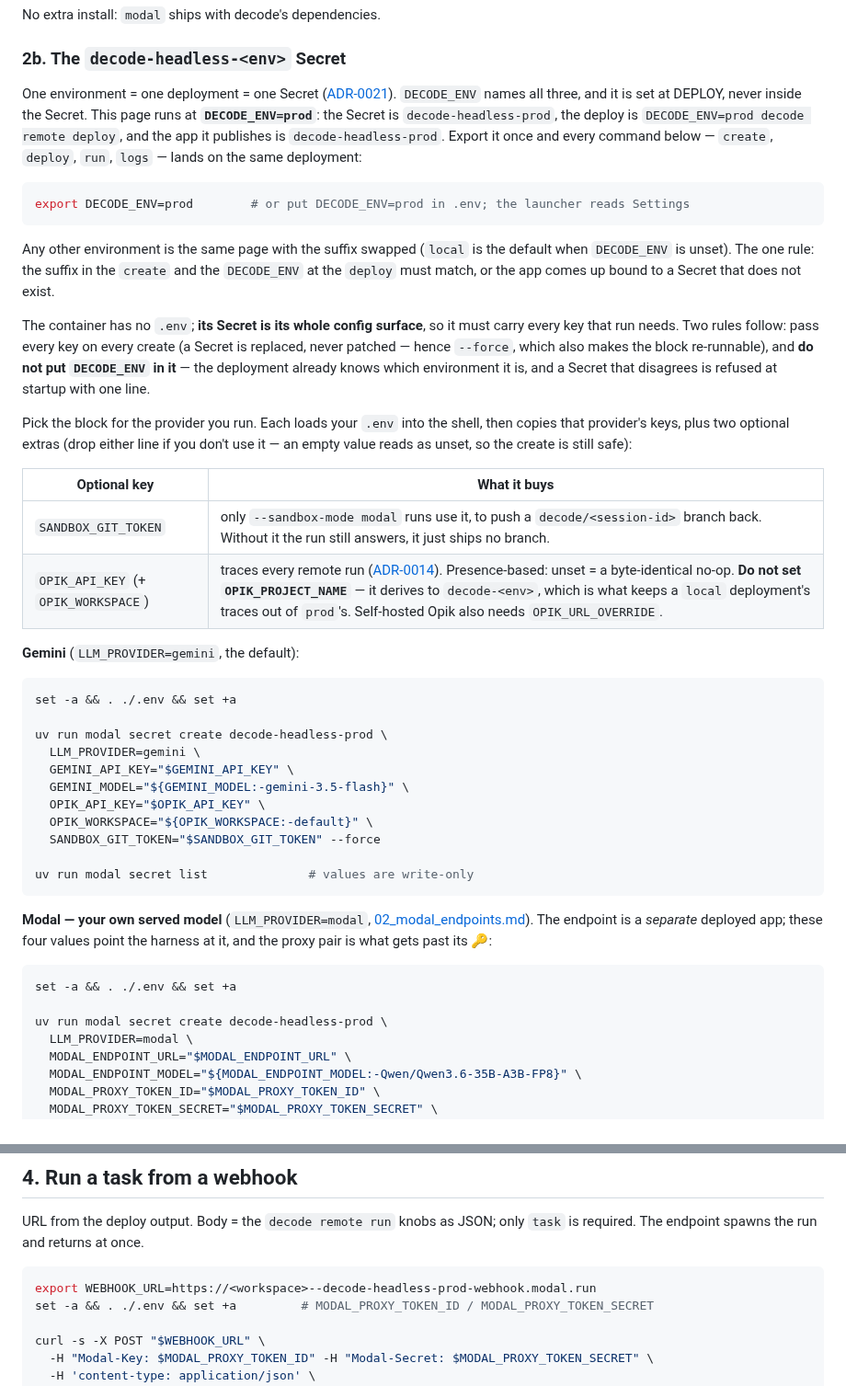
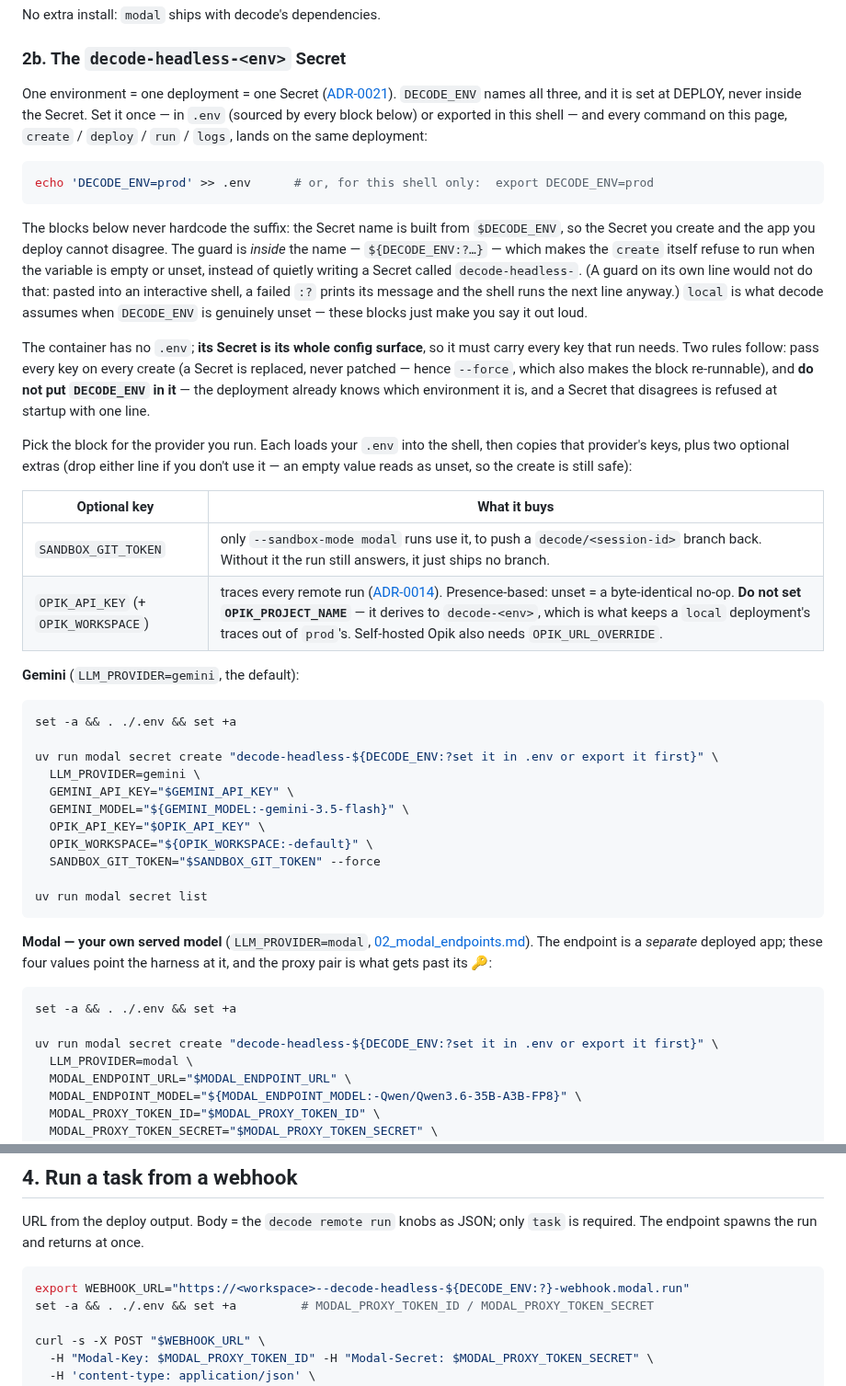
Before and after one commit to decodingai-magazine/building-a-coding-agent-from-scratch-course, a Markdown page: running_the_code/04_deploy.md, 2 parts joined by grey strips. Shown at 92% size. GitHub-like rendering.

Commit message:
docs: derive 04's Secret name from $DECODE_ENV, and fail when it is unset
The blocks hardcoded `decode-headless-prod`, so the Secret you create and the app
you deploy could disagree — the failure the -<env> suffix exists to prevent.

The name is now built from $DECODE_ENV, with the guard INSIDE it
(`"decode-headless-${DECODE_ENV:?…}"`), so the create itself refuses to run rather
than writing a Secret called `decode-headless-`. A guard on its own line does not
work here: verified that when pasted into an interactive zsh, a failed `:?` prints
its message and the shell runs the next line anyway.

Same treatment for the webhook URL and `modal app stop`. .env is sourced first, so
DECODE_ENV=prod in .env satisfies it without an export.

Co-Authored-By: Claude Opus 5 (1M context) <noreply@anthropic.com>
Claude-Session: https://claude.ai/code/session_01VrwZAwtsZ1vxdqTv4RrSJH

````diff
--- a/running_the_code/04_deploy.md
+++ b/running_the_code/04_deploy.md
@@ -38,18 +38,20 @@ No extra install: `modal` ships with decode's dependencies.
 ### 2b. The `decode-headless-<env>` Secret
 
 One environment = one deployment = one Secret ([ADR-0021](../docs/adr/0021-decode-env-is-a-naming-suffix.md)).
-`DECODE_ENV` names all three, and it is set at DEPLOY, never inside the Secret. This page runs at
-**`DECODE_ENV=prod`**: the Secret is `decode-headless-prod`, the deploy is `DECODE_ENV=prod decode remote
-deploy`, and the app it publishes is `decode-headless-prod`. Export it once and every command below —
-`create`, `deploy`, `run`, `logs` — lands on the same deployment:
+`DECODE_ENV` names all three, and it is set at DEPLOY, never inside the Secret. Set it once — in `.env`
+(sourced by every block below) or exported in this shell — and every command on this page, `create` /
+`deploy` / `run` / `logs`, lands on the same deployment:
 
 ```bash
-export DECODE_ENV=prod        # or put DECODE_ENV=prod in .env; the launcher reads Settings
+echo 'DECODE_ENV=prod' >> .env      # or, for this shell only:  export DECODE_ENV=prod
 ```
 
-Any other environment is the same page with the suffix swapped (`local` is the default when `DECODE_ENV` is
-unset). The one rule: the suffix in the `create` and the `DECODE_ENV` at the `deploy` must match, or the app
-comes up bound to a Secret that does not exist.
+The blocks below never hardcode the suffix: the Secret name is built from `$DECODE_ENV`, so the Secret you
+create and the app you deploy cannot disagree. The guard is *inside* the name — `${DECODE_ENV:?…}` — which
+makes the `create` itself refuse to run when the variable is empty or unset, instead of quietly writing a
+Secret called `decode-headless-`. (A guard on its own line would not do that: pasted into an interactive
+shell, a failed `:?` prints its message and the shell runs the next line anyway.) `local` is what decode
+assumes when `DECODE_ENV` is genuinely unset — these blocks just make you say it out loud.
 
 The container has no `.env`; **its Secret is its whole config surface**, so it must carry every key that run
 needs. Two rules follow: pass every key on every create (a Secret is replaced, never patched — hence `--force`,
@@ -60,9 +62,9 @@ Pick the block for the provider you run. Each loads your `.env` into the shell,
 keys, plus two optional extras (drop either line if you don't use it — an empty value reads as unset, so the
 create is still safe):
 
-| Optional key | What it buys |
-| --- | --- |
-| `SANDBOX_GIT_TOKEN` | only `--sandbox-mode modal` runs use it, to push a `decode/<session-id>` branch back. Without it the run still answers, it just ships no branch. |
+| Optional key                        | What it buys                                                                                                                                                                                                                                                                                                         |
+| ----------------------------------- | -------------------------------------------------------------------------------------------------------------------------------------------------------------------------------------------------------------------------------------------------------------------------------------------------------------------- |
+| `SANDBOX_GIT_TOKEN`                 | only `--sandbox-mode modal` runs use it, to push a `decode/<session-id>` branch back. Without it the run still answers, it just ships no branch.                                                                                                                                                                     |
 | `OPIK_API_KEY` (+ `OPIK_WORKSPACE`) | traces every remote run ([ADR-0014](../docs/adr/0014-opik-observability.md)). Presence-based: unset = a byte-identical no-op. **Do not set `OPIK_PROJECT_NAME`** — it derives to `decode-<env>`, which is what keeps a `local` deployment's traces out of `prod`'s. Self-hosted Opik also needs `OPIK_URL_OVERRIDE`. |
 
 **Gemini** (`LLM_PROVIDER=gemini`, the default):
@@ -70,7 +72,7 @@ create is still safe):
 ```bash
 set -a && . ./.env && set +a
 
-uv run modal secret create decode-headless-prod \
+uv run modal secret create "decode-headless-${DECODE_ENV:?set it in .env or export it first}" \
   LLM_PROVIDER=gemini \
   GEMINI_API_KEY="$GEMINI_API_KEY" \
   GEMINI_MODEL="${GEMINI_MODEL:-gemini-3.5-flash}" \
@@ -78,17 +80,17 @@ uv run modal secret create decode-headless-prod \
   OPIK_WORKSPACE="${OPIK_WORKSPACE:-default}" \
   SANDBOX_GIT_TOKEN="$SANDBOX_GIT_TOKEN" --force
 
-uv run modal secret list              # values are write-only
+uv run modal secret list
 ```
 
 **Modal — your own served model** (`LLM_PROVIDER=modal`, [02_modal_endpoints.md](02_modal_endpoints.md)). The
-endpoint is a *separate* deployed app; these four values point the harness at it, and the proxy pair is what
+endpoint is a _separate_ deployed app; these four values point the harness at it, and the proxy pair is what
 gets past its 🔑:
 
 ```bash
 set -a && . ./.env && set +a
 
-uv run modal secret create decode-headless-prod \
+uv run modal secret create "decode-headless-${DECODE_ENV:?set it in .env or export it first}" \
   LLM_PROVIDER=modal \
   MODAL_ENDPOINT_URL="$MODAL_ENDPOINT_URL" \
   MODAL_ENDPOINT_MODEL="${MODAL_ENDPOINT_MODEL:-Qwen/Qwen3.6-35B-A3B-FP8}" \
@@ -231,7 +233,7 @@ git ls-remote <url> 'refs/heads/decode/*'
 URL from the deploy output. Body = the `decode remote run` knobs as JSON; only `task` is required. The endpoint spawns the run and returns at once.
 
 ```bash
-export WEBHOOK_URL=https://<workspace>--decode-headless-prod-webhook.modal.run
+export WEBHOOK_URL="https://<workspace>--decode-headless-${DECODE_ENV:?}-webhook.modal.run"
 set -a && . ./.env && set +a         # MODAL_PROXY_TOKEN_ID / MODAL_PROXY_TOKEN_SECRET
 
 curl -s -X POST "$WEBHOOK_URL" \
````
Also changed, not shown: other parts of running_the_code/04_deploy.md (+17 -17 lines).
